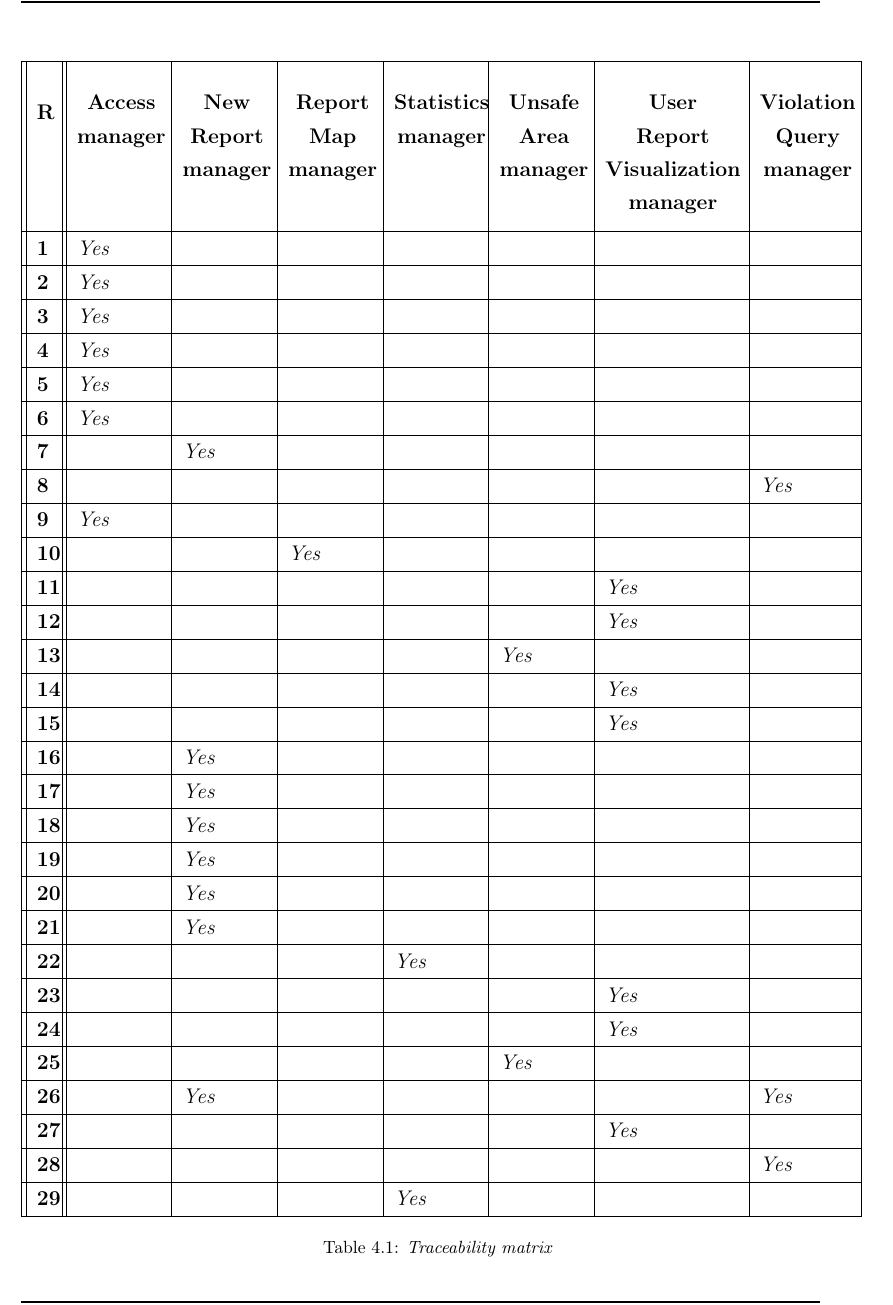
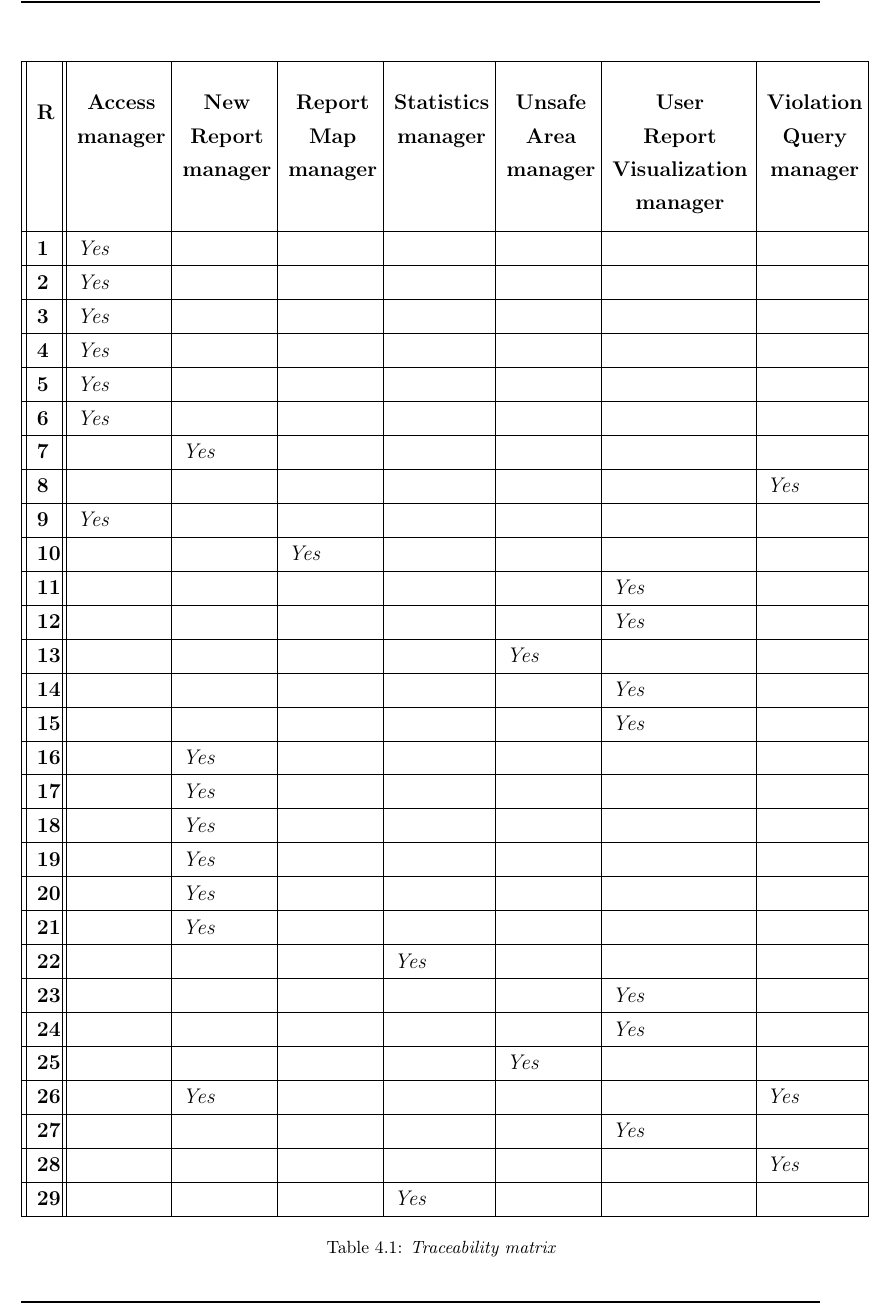
Before and after one commit to fedy97/SafeStreets-Frontend-Flutter, a LaTeX document (DD/DD.tex, which reads DD/requirements_traceability/requirements_traceability.tex): part of page 34 of 48, cut so that both start at the same text. Compiled offline with pdfLaTeX.

Commit message:
aligned traceability matrix

```diff
--- a/DD/requirements_traceability/requirements_traceability.tex
+++ b/DD/requirements_traceability/requirements_traceability.tex
@@ -173,7 +173,7 @@
     %%traceability matrix
     \begin{adjustwidth}{+2cm}{}
         \begin{longtable}[H]
-        {|| p{.02\linewidth} || p{.12\linewidth} | p{.12\linewidth} | p{.12\linewidth} | p{.12\linewidth} | p{.12\linewidth} |
+        {|| p{.02\linewidth} || p{.12\linewidth} | p{.12\linewidth} | p{.12\linewidth} | p{.13\linewidth} | p{.12\linewidth} |
         p{.19\linewidth} | p{.13\linewidth} |}
             \hline
             \textbf{\makecell{R}} & \textbf{\makecell{Access \\ manager}} & \textbf{\makecell{New \\Report \\ manager}} & \textbf{\makecell{Report \\Map \\ manager}} & \textbf{\makecell{Statistics \\ manager}} &
```
